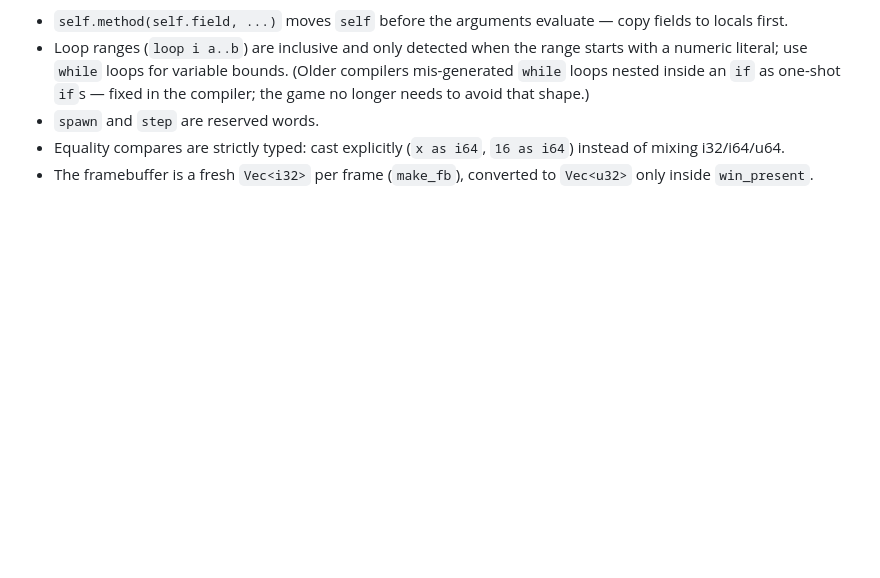
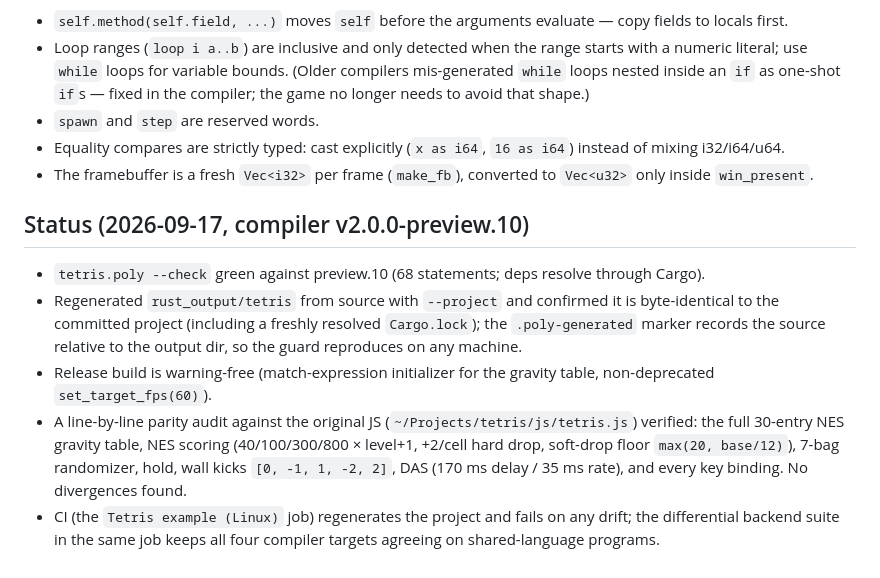
Before and after one commit to aj-nelson-0001/poly, a Markdown page: tetris/README.md, the part around the change. GitHub-like rendering; blank space fills up the shorter version.

```diff
--- a/tetris/README.md
+++ b/tetris/README.md
@@ -114,3 +114,23 @@ Other constraints encoded here that future edits should respect:
   instead of mixing i32/i64/u64.
 - The framebuffer is a fresh `Vec<i32>` per frame (`make_fb`), converted to
   `Vec<u32>` only inside `win_present`.
+
+## Status (2026-09-17, compiler v2.0.0-preview.10)
+
+- `tetris.poly --check` green against preview.10 (68 statements; deps resolve
+  through Cargo).
+- Regenerated `rust_output/tetris` from source with `--project` and confirmed
+  it is byte-identical to the committed project (including a freshly resolved
+  `Cargo.lock`); the `.poly-generated` marker records the source relative to
+  the output dir, so the guard reproduces on any machine.
+- Release build is warning-free (match-expression initializer for the gravity
+  table, non-deprecated `set_target_fps(60)`).
+- A line-by-line parity audit against the original JS
+  (`~/Projects/tetris/js/tetris.js`) verified: the full 30-entry NES gravity
+  table, NES scoring (40/100/300/800 × level+1, +2/cell hard drop, soft-drop
+  floor `max(20, base/12)`), 7-bag randomizer, hold, wall kicks
+  `[0, -1, 1, -2, 2]`, DAS (170 ms delay / 35 ms rate), and every key binding.
+  No divergences found.
+- CI (the `Tetris example (Linux)` job) regenerates the project and fails on
+  any drift; the differential backend suite in the same job keeps all four
+  compiler targets agreeing on shared-language programs.
```
Also changed, not shown: PROGRESS.md (+53 -0 lines).
